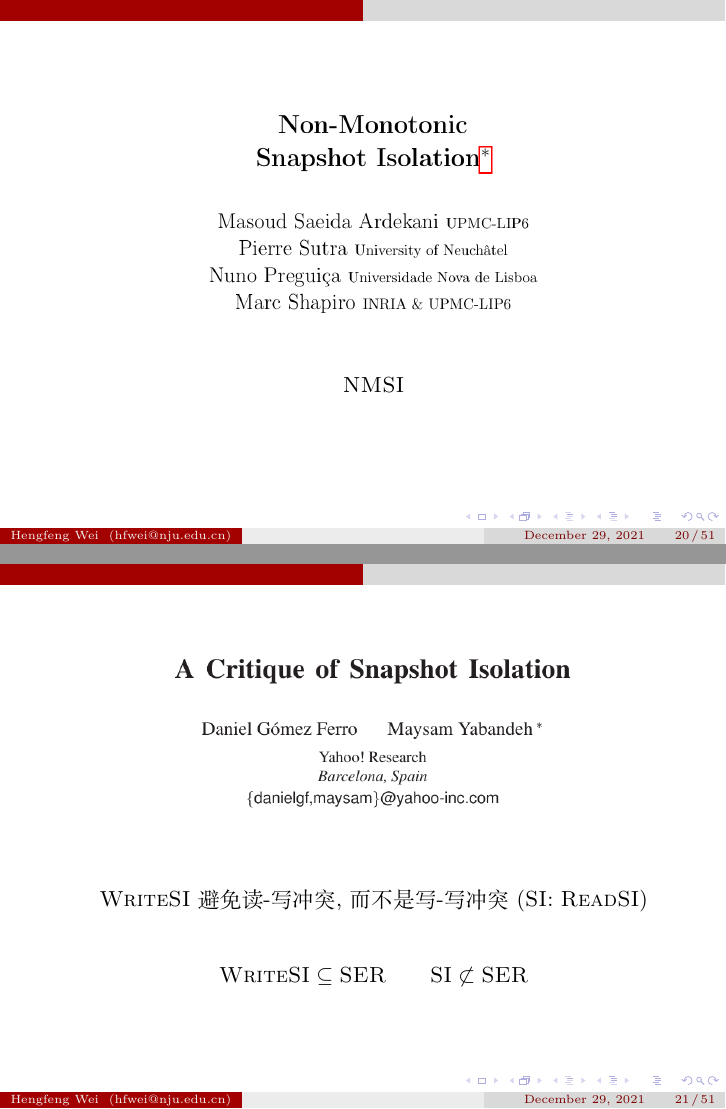
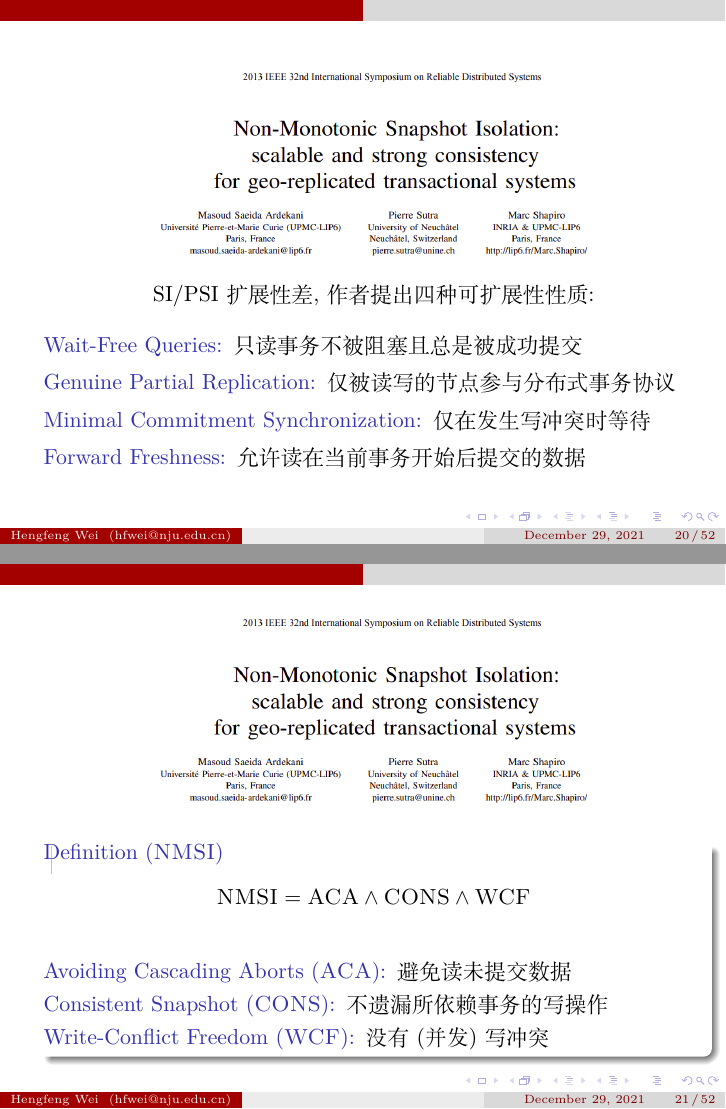
Before and after one commit to hengxin/verifying-mongodb-tx-report, LaTeX slides (verifying-mongodb-tx-report.tex, which reads sections/si.tex): pages 24 and 25 of 65 before the commit and pages 24 and 25 of 66 after it, joined at a grey line. Compiled offline with XeLaTeX.

Commit message:
si.tex: +nmsi, +wsi

```diff
--- a/sections/si.tex
+++ b/sections/si.tex
@@ -138,12 +138,36 @@
 
 %%%%%%%%%%%%%%%%%%%%
 \begin{frame}{}
-  \fig{width = 0.50\textwidth}{figs/nmsi-paper}
+  \fig{width = 0.65\textwidth}{figs/nmsi-paper}
 
-  \vspace{0.30cm}
   \begin{center}
-	\nmsi{}
+    SI/PSI 扩展性差, 作者提出四种可扩展性性质:
   \end{center}
+
+  \begin{description}
+	\setlength{\itemsep}{5pt}
+    \item[Wait-Free Queries:] 只读事务不被阻塞且总是被成功提交
+    \item[Genuine Partial Replication:] 仅被读写的节点参与分布式事务协议
+    \item[Minimal Commitment Synchronization:] 仅在发生写冲突时等待
+    \item[Forward Freshness:] 允许读在当前事务开始后提交的数据
+  \end{description}
+\end{frame}
+%%%%%%%%%%%%%%%%%%%%
+
+%%%%%%%%%%%%%%%%%%%%
+\begin{frame}{}
+  \fig{width = 0.65\textwidth}{figs/nmsi-paper}
+
+  \begin{definition}[\nmsi]
+	\[
+	  \nmsi = \textsc{ACA} \land \textsc{CONS} \land \textsc{WCF}
+	\]
+	\begin{description}
+	  \item[Avoiding Cascading Aborts (\textsc{ACA}):] 避免读未提交数据
+	  \item[Consistent Snapshot (\textsc{CONS}):] 不遗漏所依赖事务的写操作
+	  \item[Write-Conflict Freedom (\textsc{WCF}):] 没有(并发)写冲突
+	\end{description}
+  \end{definition}
 \end{frame}
 %%%%%%%%%%%%%%%%%%%%
 
@@ -156,9 +180,9 @@
 	\wsi{} 避免读-写冲突, 而不是写-写冲突 (\si: \textsc{Read}\si)
 
 	\[
-	  \wsi \subseteq \textsc{SER} \qquad
-	  \si \not\subset \textsc{SER}
+	  \wsi \;\red{\subseteq}\; \textsc{SER} \subset \si
 	\]
+	\textcolor{red!40}{(暂时存疑)}
   \end{center}
 \end{frame}
 %%%%%%%%%%%%%%%%%%%%
```
Also changed, not shown: sections/intro.tex (+1 -3 lines), figs/mongo-txn-no-si.pdf (added), figs/nmsi-paper.png, verifying-mongodb-tx-report.pdf.
